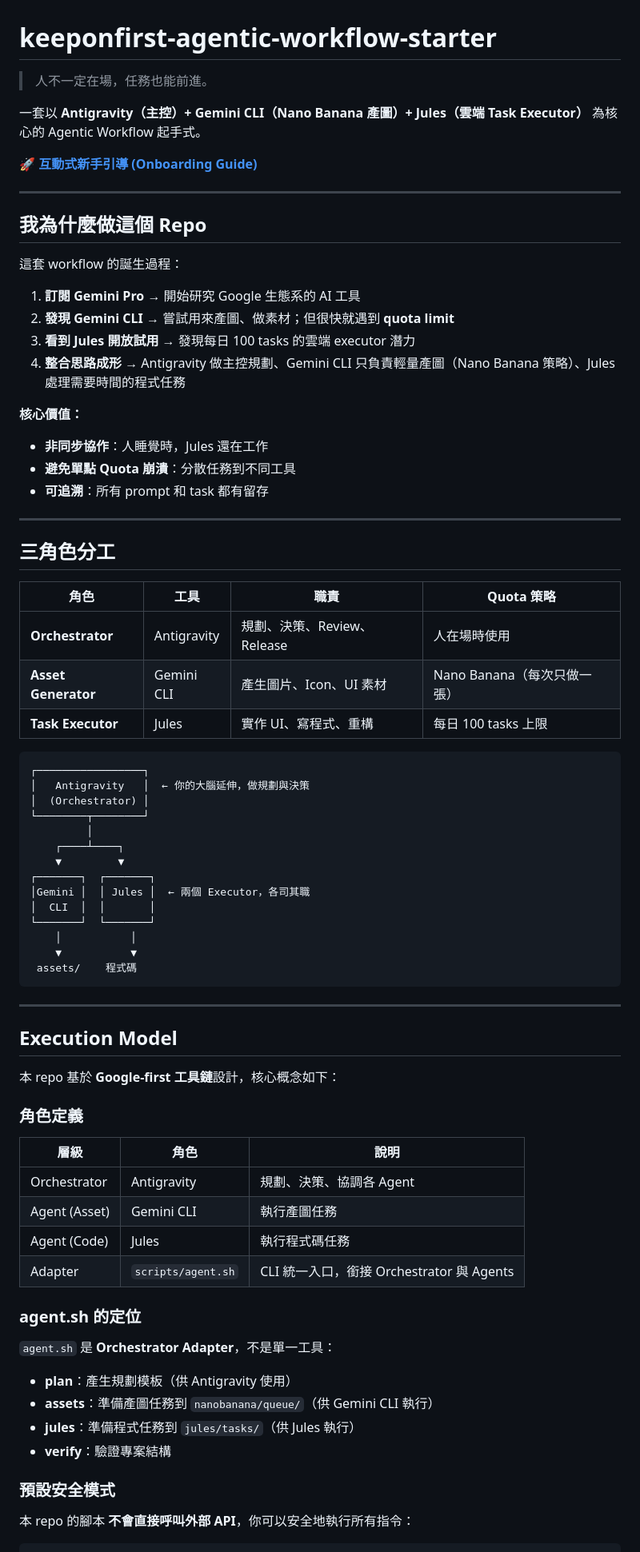
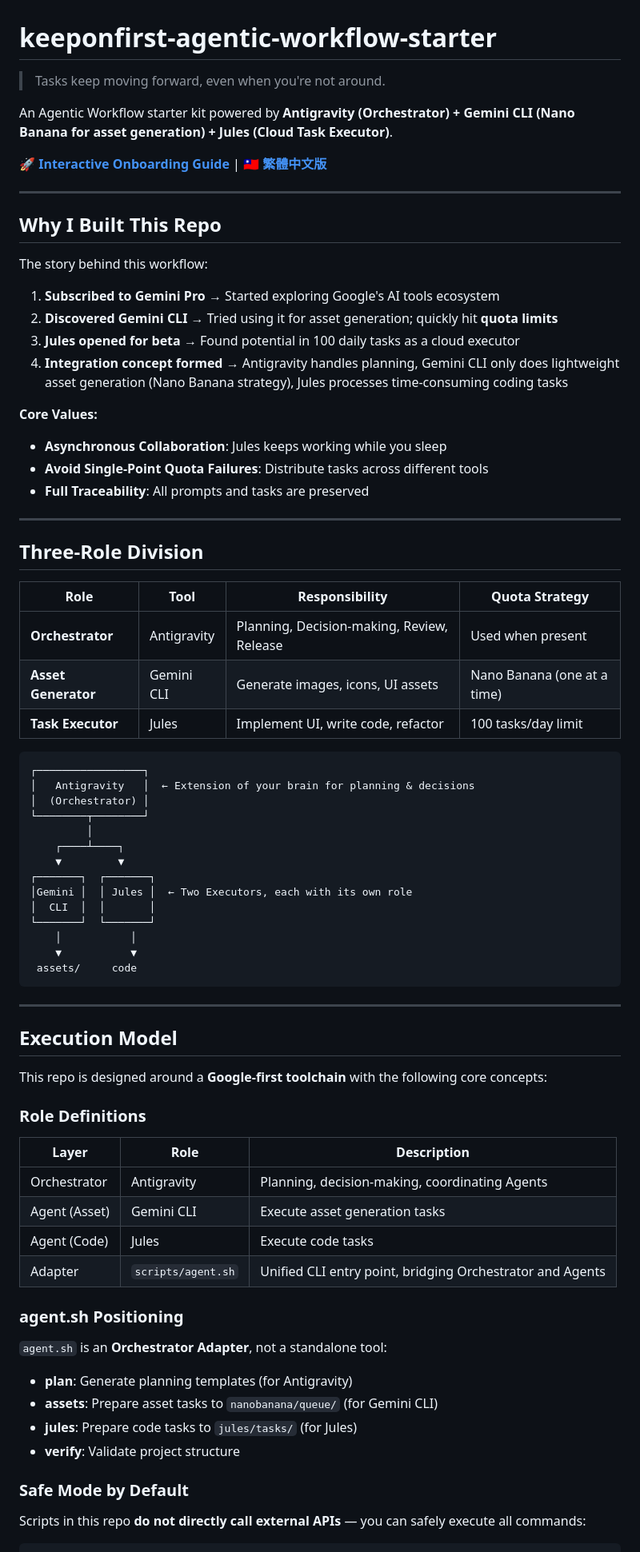
Before and after one commit to keeponfirst/keeponfirst-agentic-workflow-starter, a Markdown page: README.md, the part around one of its changes. Shown at 80% size. Rendered like a GitHub page.

````diff
--- a/README.md
+++ b/README.md
@@ -1,80 +1,80 @@
 # keeponfirst-agentic-workflow-starter
 
-> 人不一定在場，任務也能前進。
+> Tasks keep moving forward, even when you're not around.
 
-一套以 **Antigravity（主控）+ Gemini CLI（Nano Banana 產圖）+ Jules（雲端 Task Executor）** 為核心的 Agentic Workflow 起手式。
+An Agentic Workflow starter kit powered by **Antigravity (Orchestrator) + Gemini CLI (Nano Banana for asset generation) + Jules (Cloud Task Executor)**.
 
-**[🚀 互動式新手引導 (Onboarding Guide)](docs/onboarding/index.html)**
+**[🚀 Interactive Onboarding Guide](docs/onboarding/index.html)** | **[🇹🇼 繁體中文版](docs/zh-TW/README.md)**
 
 ---
 
-## 我為什麼做這個 Repo
+## Why I Built This Repo
 
-這套 workflow 的誕生過程：
+The story behind this workflow:
 
-1. **訂閱 Gemini Pro** → 開始研究 Google 生態系的 AI 工具
-2. **發現 Gemini CLI** → 嘗試用來產圖、做素材；但很快就遇到 **quota limit**
-3. **看到 Jules 開放試用** → 發現每日 100 tasks 的雲端 executor 潛力
-4. **整合思路成形** → Antigravity 做主控規劃、Gemini CLI 只負責輕量產圖（Nano Banana 策略）、Jules 處理需要時間的程式任務
+1. **Subscribed to Gemini Pro** → Started exploring Google's AI tools ecosystem
+2. **Discovered Gemini CLI** → Tried using it for asset generation; quickly hit **quota limits**
+3. **Jules opened for beta** → Found potential in 100 daily tasks as a cloud executor
+4. **Integration concept formed** → Antigravity handles planning, Gemini CLI only does lightweight asset generation (Nano Banana strategy), Jules processes time-consuming coding tasks
 
-**核心價值：**
-- **非同步協作**：人睡覺時，Jules 還在工作
-- **避免單點 Quota 崩潰**：分散任務到不同工具
-- **可追溯**：所有 prompt 和 task 都有留存
+**Core Values:**
+- **Asynchronous Collaboration**: Jules keeps working while you sleep
+- **Avoid Single-Point Quota Failures**: Distribute tasks across different tools
+- **Full Traceability**: All prompts and tasks are preserved
 
 ---
 
-## 三角色分工
+## Three-Role Division
 
-| 角色 | 工具 | 職責 | Quota 策略 |
-|------|------|------|------------|
-| **Orchestrator** | Antigravity | 規劃、決策、Review、Release | 人在場時使用 |
-| **Asset Generator** | Gemini CLI | 產生圖片、Icon、UI 素材 | Nano Banana（每次只做一張） |
-| **Task Executor** | Jules | 實作 UI、寫程式、重構 | 每日 100 tasks 上限 |
+| Role | Tool | Responsibility | Quota Strategy |
+|------|------|----------------|----------------|
+| **Orchestrator** | Antigravity | Planning, Decision-making, Review, Release | Used when present |
+| **Asset Generator** | Gemini CLI | Generate images, icons, UI assets | Nano Banana (one at a time) |
+| **Task Executor** | Jules | Implement UI, write code, refactor | 100 tasks/day limit |
 
 ```
 ┌─────────────────┐
-│   Antigravity   │  ← 你的大腦延伸，做規劃與決策
+│   Antigravity   │  ← Extension of your brain for planning & decisions
 │  (Orchestrator) │
 └────────┬────────┘
          │
     ┌────┴────┐
     ▼         ▼
 ┌───────┐  ┌───────┐
-│Gemini │  │ Jules │  ← 兩個 Executor，各司其職
+│Gemini │  │ Jules │  ← Two Executors, each with its own role
 │  CLI  │  │       │
 └───────┘  └───────┘
     │           │
     ▼           ▼
- assets/    程式碼
+ assets/     code
 ```
 
 ---
 
 ## Execution Model
 
-本 repo 基於 **Google-first 工具鏈**設計，核心概念如下：
+This repo is designed around a **Google-first toolchain** with the following core concepts:
 
-### 角色定義
+### Role Definitions
 
-| 層級 | 角色 | 說明 |
-|------|------|------|
-| Orchestrator | Antigravity | 規劃、決策、協調各 Agent |
-| Agent (Asset) | Gemini CLI | 執行產圖任務 |
-| Agent (Code) | Jules | 執行程式碼任務 |
-| Adapter | `scripts/agent.sh` | CLI 統一入口，銜接 Orchestrator 與 Agents |
+| Layer | Role | Description |
+|-------|------|-------------|
+| Orchestrator | Antigravity | Planning, decision-making, coordinating Agents |
+| Agent (Asset) | Gemini CLI | Execute asset generation tasks |
+| Agent (Code) | Jules | Execute code tasks |
+| Adapter | `scripts/agent.sh` | Unified CLI entry point, bridging Orchestrator and Agents |
 
-### agent.sh 的定位
+### agent.sh Positioning
 
-`agent.sh` 是 **Orchestrator Adapter**，不是單一工具：
+`agent.sh` is an **Orchestrator Adapter**, not a standalone tool:
 
-- **plan**：產生規劃模板（供 Antigravity 使用）
-- **assets**：準備產圖任務到 `nanobanana/queue/`（供 Gemini CLI 執行）
-- **jules**：準備程式任務到 `jules/tasks/`（供 Jules 執行）
-- **verify**：驗證專案結構
+- **plan**: Generate planning templates (for Antigravity)
+- **assets**: Prepare asset tasks to `nanobanana/queue/` (for Gemini CLI)
+- **jules**: Prepare code tasks to `jules/tasks/` (for Jules)
+- **verify**: Validate project structure
 
-### 預設安全模式
+### Safe Mode by Default
 
-本 repo 的腳本 **不會直接呼叫外部 API**，你可以安全地執行所有指令：
+Scripts in this repo **do not directly call external APIs** — you can safely execute all commands:
 
 ```bash
````
Also changed, not shown: other parts of README.md (+112 -112 lines), docs/zh-TW/README.md (added, +321 -0 lines).
